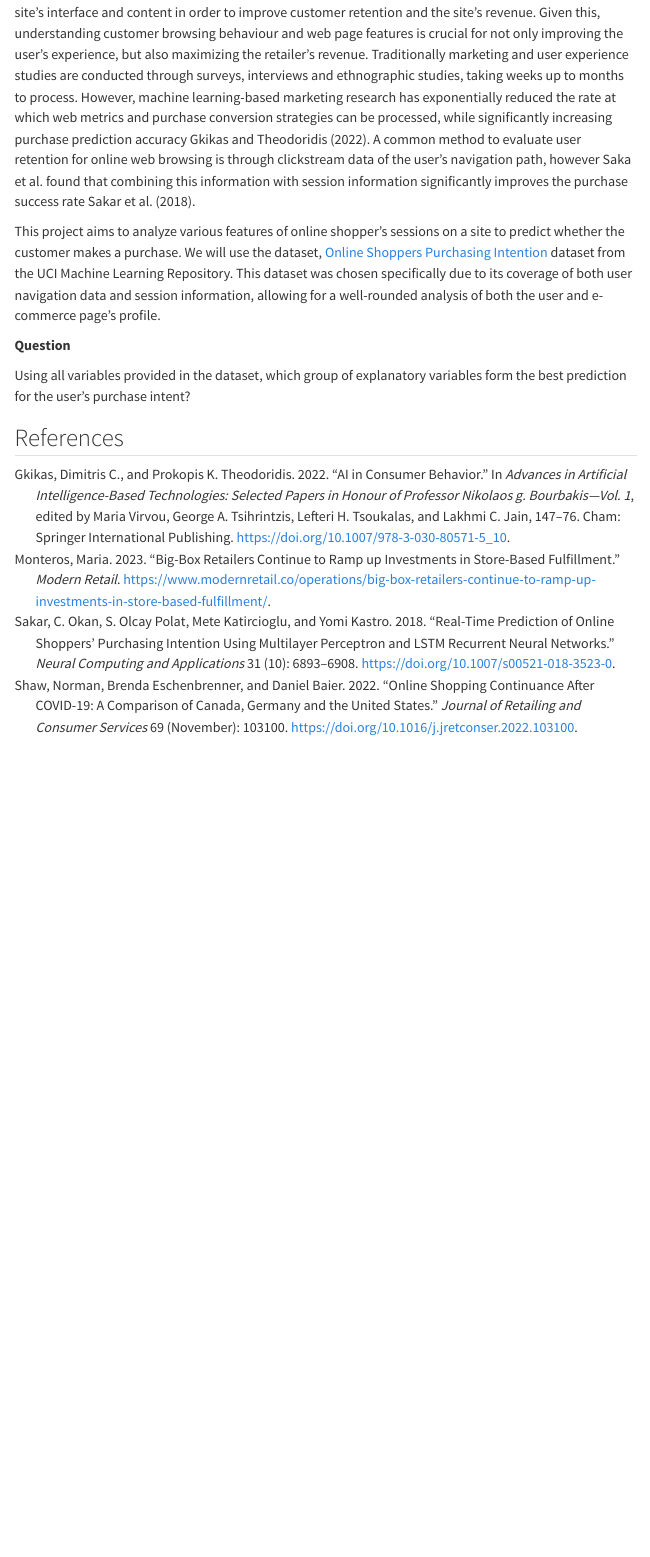
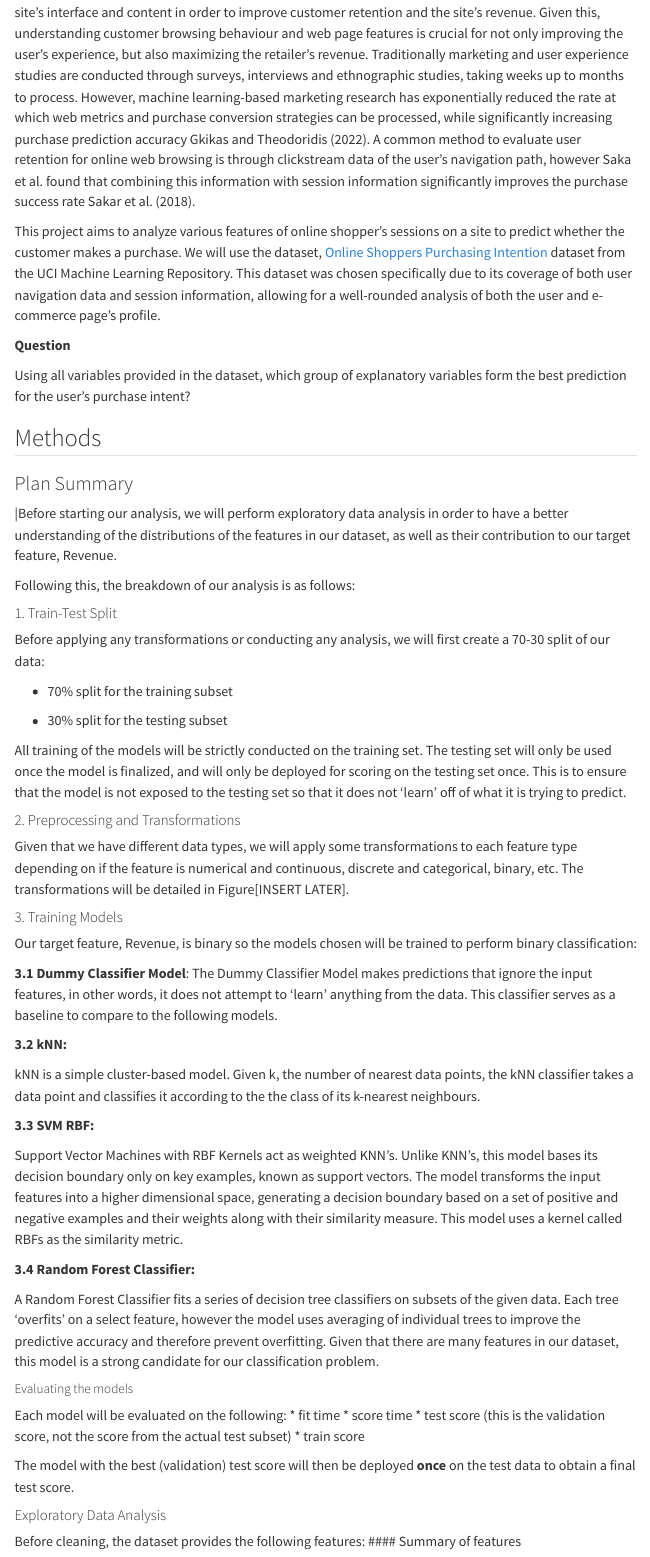
Before and after one commit to DSCI-310-2024/DSCI-310_Group-Project_Group8_Purchasing-Intent-Analysis, a Quarto document (reports/shopper_intention_analysis_report.qmd): the page in a window 1100 px wide, from 510 px down. Rendered offline with R 4.5, knitr and Pandoc in place of Quarto, with nearby package versions; menus at the side of the page are left out.

Commit message:
Added methods description (no figurers or tables yet)

```diff
--- a/reports/shopper_intention_analysis_report.qmd
+++ b/reports/shopper_intention_analysis_report.qmd
@@ -35,3 +35,60 @@ This project aims to analyze various features of online shopper’s sessions on
 
 Using all variables provided in the dataset, which group of explanatory variables form the best prediction for the user's purchase intent?
 
+## Methods
+
+### Plan Summary
+
+|Before starting our analysis, we will perform exploratory data analysis in order to have a better understanding of the distributions of the features in our dataset, as well as their contribution to our target feature, Revenue.
+
+Following this, the breakdown of our analysis is as follows:
+
+#### 1. Train-Test Split
+
+Before applying any transformations or conducting any analysis, we will first create a 70-30 split of our data:
+
+* 70% split for the training subset
+
+* 30% split for the testing subset
+
+All training of the models will be strictly conducted on the training set. The testing set will only be used once the model is finalized, and will only be deployed for scoring on the testing set once. This is to ensure that the model is not exposed to the testing set so that it does not 'learn' off of what it is trying to predict.
+
+#### 2. Preprocessing and Transformations
+
+Given that we have different data types, we will apply some transformations to each feature type depending on if the feature is numerical and continuous, discrete and categorical, binary, etc. The transformations will be detailed in Figure[INSERT LATER].
+
+#### 3. Training Models
+
+Our target feature, Revenue, is binary so the models chosen will be trained to perform binary classification:
+
+**3.1 Dummy Classifier Model**:
+The Dummy Classifier Model makes predictions that ignore the input features, in other words, it does not attempt to 'learn' anything from the data. This classifier serves as a baseline to compare to the following models.
+
+**3.2 kNN:**
+
+kNN is a simple cluster-based model. Given k, the number of nearest data points, the kNN classifier takes a data point and classifies it according to the the class of its k-nearest neighbours.
+
+
+**3.3 SVM RBF:**
+
+Support Vector Machines with RBF Kernels act as weighted KNN's. Unlike KNN's, this model bases its decision boundary only on key examples, known as support vectors. The model transforms the input features into a higher dimensional space, generating a decision boundary based on a set of positive and negative examples and their weights along with their similarity measure. This model uses a kernel called RBFs as the similarity metric.
+
+**3.4 Random Forest Classifier:**
+
+A Random Forest Classifier fits a series of decision tree classifiers on subsets of the given data. Each tree 'overfits' on a select feature, however the model uses averaging of individual trees to improve the predictive accuracy and therefore prevent overfitting. Given that there are many features in our dataset, this model is a strong candidate for our classification problem.
+
+
+##### Evaluating the models
+Each model will be evaluated on the following:
+* fit time
+* score time
+* test score (this is the validation score, not the score from the actual test subset)
+* train score
+
+The model with the best (validation) test score will then be deployed **once** on the test data to obtain a final test score.
+
+
+#### Exploratory Data Analysis
+
+Before cleaning, the dataset provides the following features:
+#### Summary of features
```
Also changed, not shown: reports/shopper_intention_analysis_report.qmd (20 more changed lines).
